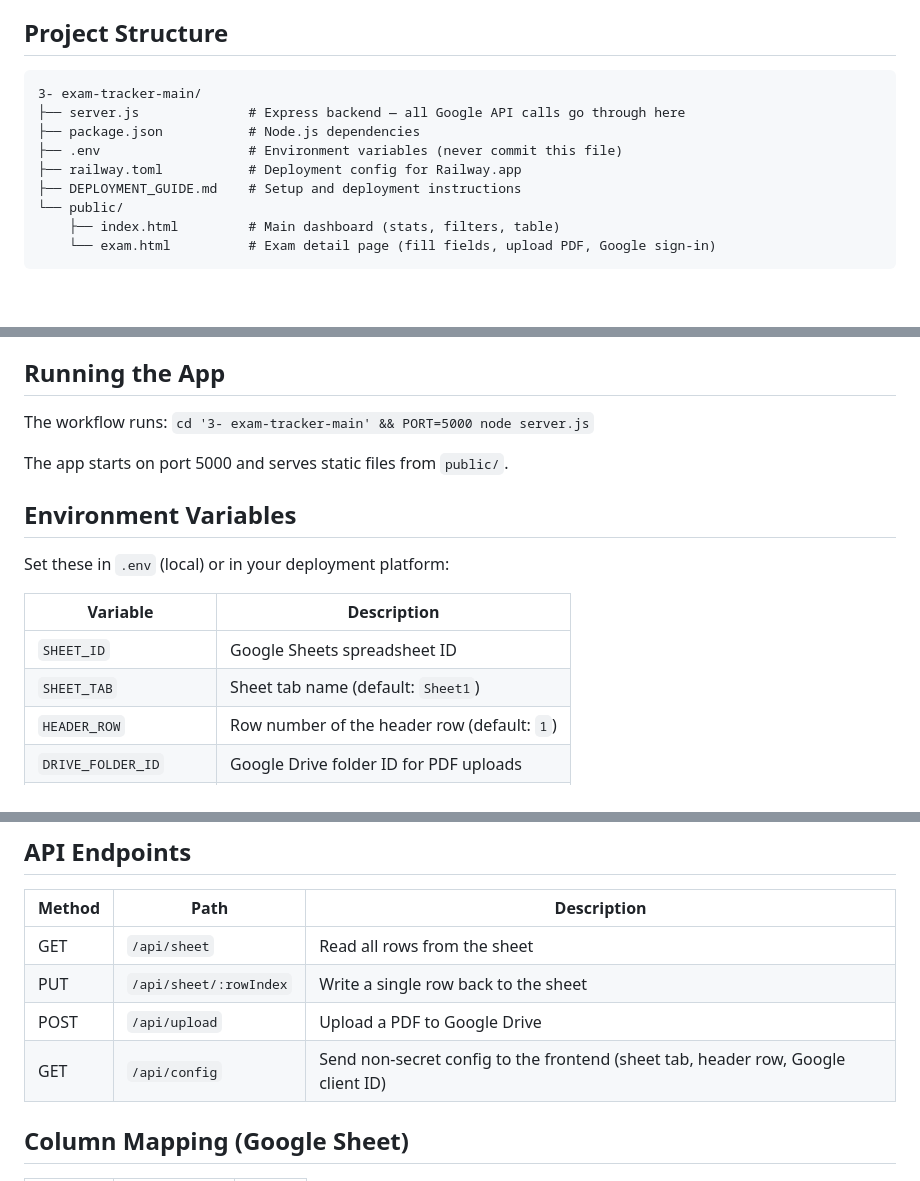
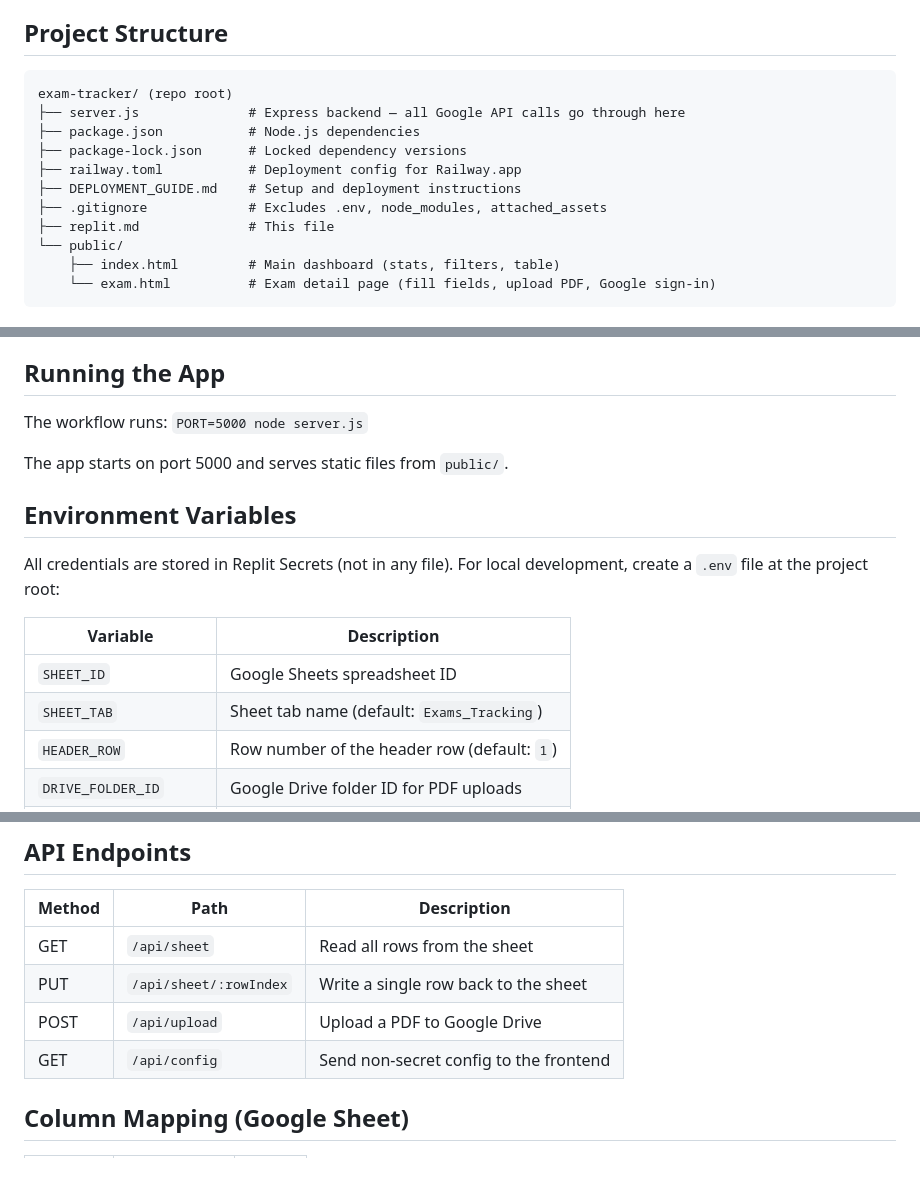
Before and after one commit to zedmbset/exam-tracker, a Markdown page: replit.md, 3 parts joined by grey strips. Drawn GitHub-style; blank space fills up the shorter version.

Commit message:
Update project structure and configuration documentation
Update replit.md to reflect the new project structure, environment variable handling, and workflow command.

Replit-Commit-Author: Agent
Replit-Commit-Session-Id: c67effab-44cd-41fc-be7e-c75f1e2e6a1b
Replit-Commit-Checkpoint-Type: full_checkpoint
Replit-Commit-Event-Id: 7d5312b4-d2a9-45da-8662-1c9e2a2591a5
Replit-Commit-Screenshot-Url: https://storage.googleapis.com/screenshot-production-us-central1/3a49bce4-67a2-42c3-b386-e34884bf861e/c67effab-44cd-41fc-be7e-c75f1e2e6a1b/QyLzl1F
Replit-Helium-Checkpoint-Created: true

````diff
--- a/replit.md
+++ b/replit.md
@@ -5,12 +5,14 @@ A web-based dashboard for tracking medical exam data. Uses Google Sheets as the
 ## Project Structure
 
 ```
-3- exam-tracker-main/
+exam-tracker/ (repo root)
 ├── server.js              # Express backend — all Google API calls go through here
 ├── package.json           # Node.js dependencies
-├── .env                   # Environment variables (never commit this file)
+├── package-lock.json      # Locked dependency versions
 ├── railway.toml           # Deployment config for Railway.app
 ├── DEPLOYMENT_GUIDE.md    # Setup and deployment instructions
+├── .gitignore             # Excludes .env, node_modules, attached_assets
+├── replit.md              # This file
 └── public/
     ├── index.html         # Main dashboard (stats, filters, table)
     └── exam.html          # Exam detail page (fill fields, upload PDF, Google sign-in)
@@ -26,18 +28,18 @@ A web-based dashboard for tracking medical exam data. Uses Google Sheets as the
 
 ## Running the App
 
-The workflow runs: `cd '3- exam-tracker-main' && PORT=5000 node server.js`
+The workflow runs: `PORT=5000 node server.js`
 
 The app starts on port 5000 and serves static files from `public/`.
 
 ## Environment Variables
 
-Set these in `.env` (local) or in your deployment platform:
+All credentials are stored in Replit Secrets (not in any file). For local development, create a `.env` file at the project root:
 
 | Variable              | Description                                      |
 |-----------------------|--------------------------------------------------|
 | `SHEET_ID`            | Google Sheets spreadsheet ID                     |
-| `SHEET_TAB`           | Sheet tab name (default: `Sheet1`)               |
+| `SHEET_TAB`           | Sheet tab name (default: `Exams_Tracking`)       |
 | `HEADER_ROW`          | Row number of the header row (default: `1`)      |
 | `DRIVE_FOLDER_ID`     | Google Drive folder ID for PDF uploads           |
 | `SERVICE_ACCOUNT_JSON`| Full JSON of the Google service account key      |
@@ -50,7 +52,7 @@ Set these in `.env` (local) or in your deployment platform:
 | GET    | `/api/sheet`          | Read all rows from the sheet         |
 | PUT    | `/api/sheet/:rowIndex`| Write a single row back to the sheet |
 | POST   | `/api/upload`         | Upload a PDF to Google Drive         |
-| GET    | `/api/config`         | Send non-secret config to the frontend (sheet tab, header row, Google client ID) |
+| GET    | `/api/config`         | Send non-secret config to the frontend |
 
 ## Column Mapping (Google Sheet)
 
````
